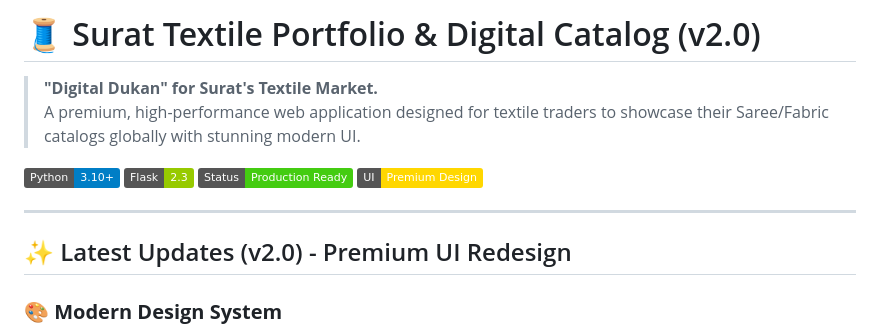
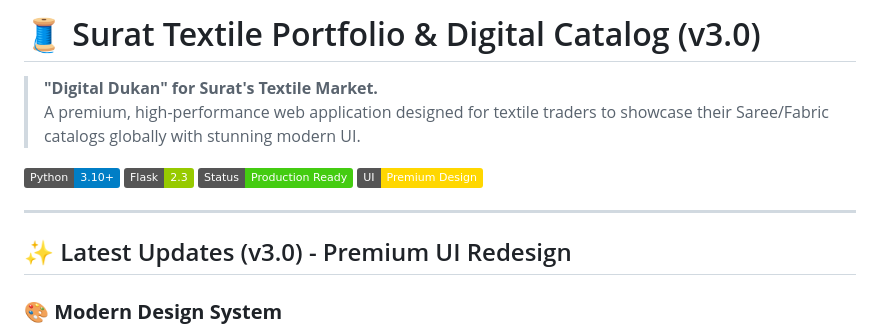
Before and after one commit to Thorfinn903/surat-textile-demo, a Markdown page: Readme.md, the part around the change. Drawn GitHub-style; badges without logos.

Commit message:
docs: Updated README with comprehensive premium UI documentation and features

```diff
--- a/Readme.md
+++ b/Readme.md
@@ -1,4 +1,4 @@
-# 🧵 Surat Textile Portfolio & Digital Catalog (v2.0)
+# 🧵 Surat Textile Portfolio & Digital Catalog (v3.0)
 
 > **"Digital Dukan" for Surat's Textile Market.**
 > A premium, high-performance web application designed for textile traders to showcase their Saree/Fabric catalogs globally with stunning modern UI.
@@ -10,7 +10,7 @@
 
 ---
 
-## ✨ Latest Updates (v2.0) - Premium UI Redesign
+## ✨ Latest Updates (v3.0) - Premium UI Redesign
 
 ### 🎨 **Modern Design System**
 - **Glassmorphism Effects**: Frosted glass UI elements with blur(30px) and enhanced saturation
```
